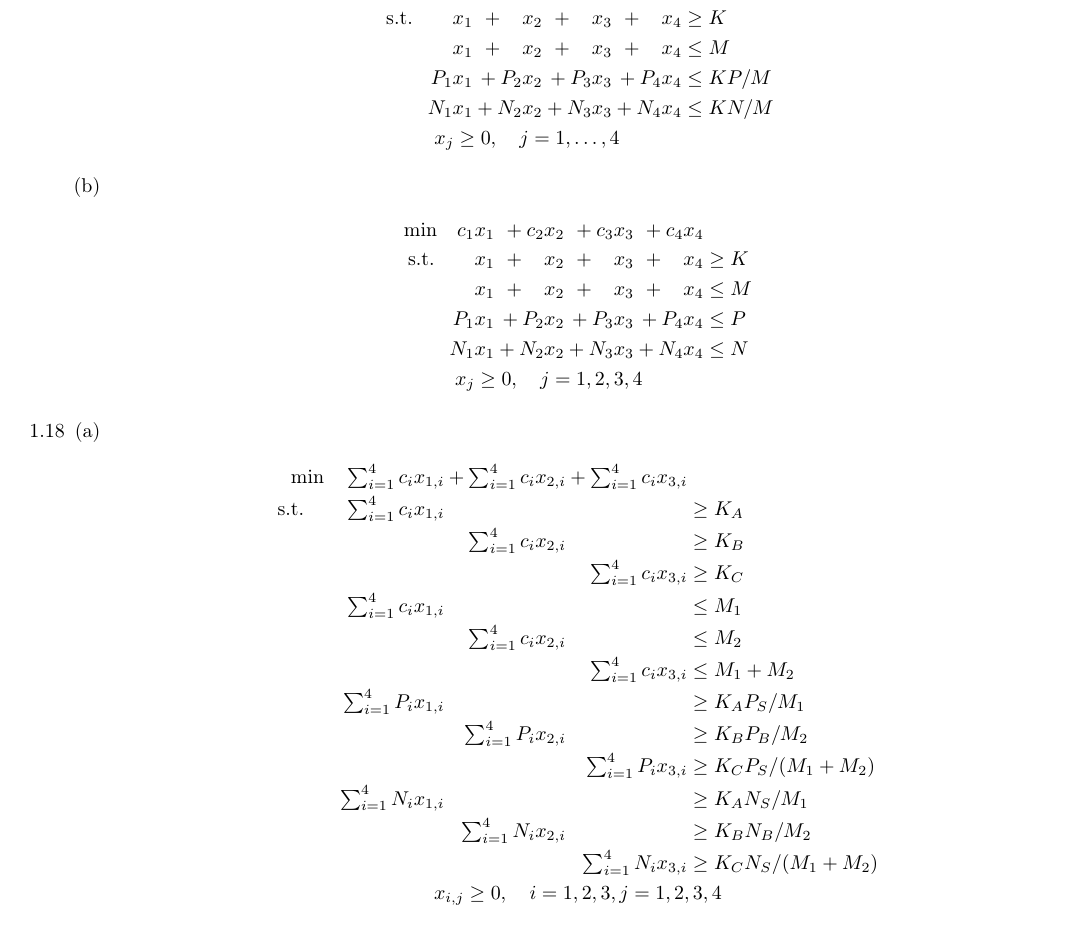
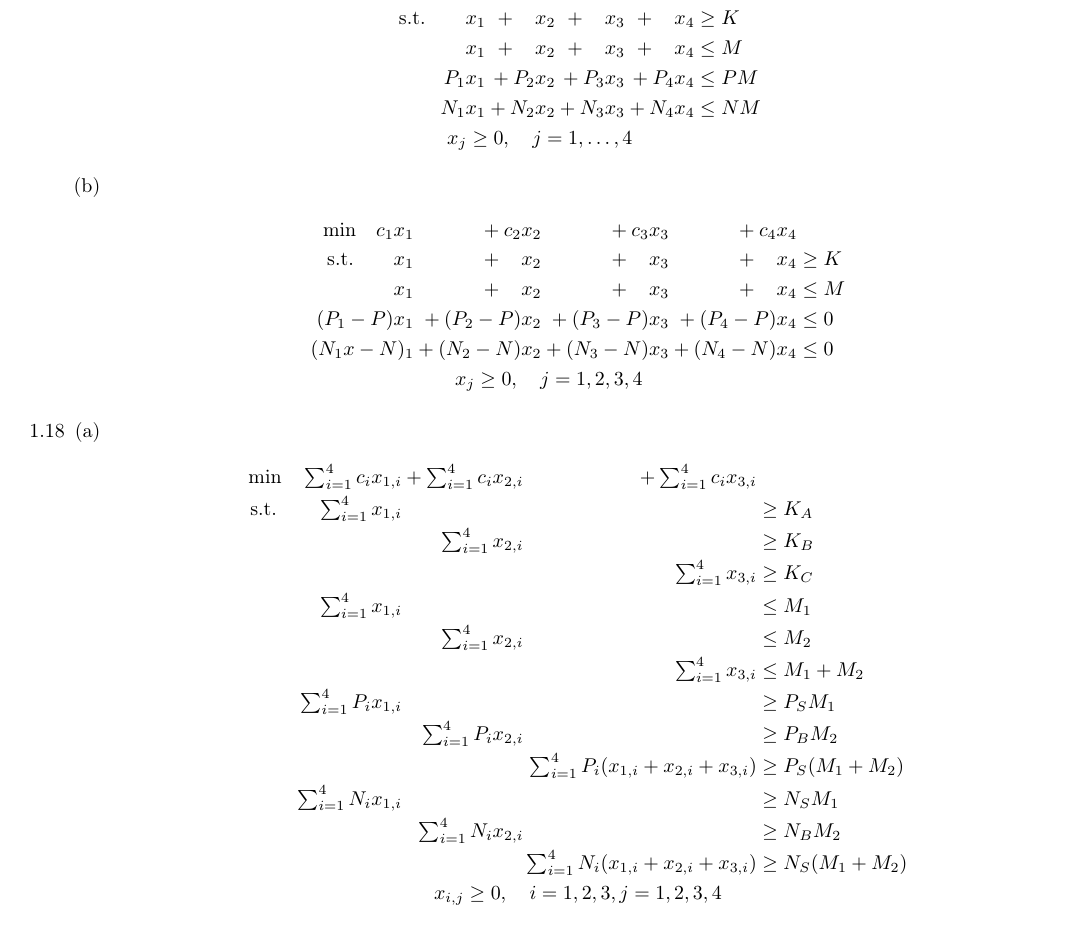
Before and after one commit to zunction/HomeworkTeX, a LaTeX document (Linear Optimization/a1.tex): part of page 1 of 3, cut so that both start at the same text. Compiled offline with pdfLaTeX.

Commit message:
after first discussion

```diff
--- a/Linear Optimization/a1.tex
+++ b/Linear Optimization/a1.tex
@@ -104,8 +104,8 @@
     \text{min} \quad c_1x_1 &{} + c_2x_2&{}+ c_3x_3&{}+ c_4x_4&{} \\[\jot]
     \text{s.t.}\qquad x_1 &{} +\phantom{c_2}x_2 &{} + \phantom{c_3}x_3 &{}+\phantom{c_3} x_4&{}  \geq K\\ [\jot]
     x_1 &{} +\phantom{c_2}x_2 &{} + \phantom{c_3}x_3 &{}+\phantom{c_3} x_4&{}  \leq M\\ [\jot]
-P_1x_1 &{}+P_2x_2 &{}+P_3x_3 &{}+P_4x_4 &{}\leq KP/M\\        [\jot]
-N_1x_1 &{}+N_2x_2 &{}+N_3x_3 &{}+N_4x_4 &{}\leq KN/M\\    [\jot]
+P_1x_1 &{}+P_2x_2 &{}+P_3x_3 &{}+P_4x_4 &{}\leq PM\\        [\jot]
+N_1x_1 &{}+N_2x_2 &{}+N_3x_3 &{}+N_4x_4 &{}\leq NM\\    [\jot]
  \multicolumn{4}{c}{x_j \geq 0, \quad j=1,\ldots,4}
   \end{array}
 \end{align*}
@@ -115,8 +115,8 @@ N_1x_1 &{}+N_2x_2 &{}+N_3x_3 &{}+N_4x_4 &{}\leq KN/M\\    [\jot]
     \text{min} \quad c_1x_1 &{} + c_2x_2&{}+ c_3x_3&{}+ c_4x_4&{} \\[\jot]
     \text{s.t.}\qquad x_1 &{} +\phantom{c_2}x_2 &{} + \phantom{c_3}x_3 &{}+\phantom{c_3} x_4&{}  \geq K\\ [\jot]
     x_1 &{} +\phantom{c_2}x_2 &{} + \phantom{c_3}x_3 &{}+\phantom{c_3} x_4&{}  \leq M\\ [\jot]
-P_1x_1 &{}+P_2x_2 &{}+P_3x_3 &{}+P_4x_4 &{}\leq P\\        [\jot]
-N_1x_1 &{}+N_2x_2 &{}+N_3x_3 &{}+N_4x_4 &{}\leq N\\    [\jot]
+(P_1-P)x_1 &{}+(P_2-P)x_2 &{}+(P_3-P)x_3 &{}+(P_4-P)x_4 &{}\leq 0\\        [\jot]
+(N_1x-N)_1 &{}+(N_2-N)x_2 &{}+(N_3-N)x_3 &{}+(N_4-N)x_4 &{}\leq 0\\    [\jot]
  \multicolumn{4}{c}{x_j \geq 0, \quad j=1,2,3,4}
   \end{array}
 \end{align*}
@@ -127,18 +127,18 @@ N_1x_1 &{}+N_2x_2 &{}+N_3x_3 &{}+N_4x_4 &{}\leq N\\    [\jot]
 \begin{align*}
   \begin{array}{r@{}r@{}r@{}l}
     \text{min} \quad \sum_{i=1}^{4}c_ix_{1,i} &{} + \sum_{i=1}^{4}c_ix_{2,i}&{}+ \sum_{i=1}^{4}c_ix_{3,i}&{} \\[\jot]
-    \text{s.t.}\qquad \sum_{i=1}^{4}c_ix_{1,i} &{} &{} &{}   \geq K_A\\ [\jot]
-  &{}  \ \sum_{i=1}^{4}c_ix_{2,i}  &{} &{}   \geq K_B\\ [\jot]
- &{} &{}    \sum_{i=1}^{4}c_ix_{3,i}  &{}   \geq K_C\\ [\jot]
- \sum_{i=1}^{4}c_ix_{1,i} &{} &{} &{}   \leq M_1\\ [\jot]
-  &{}  \ \sum_{i=1}^{4}c_ix_{2,i}  &{} &{}   \leq M_2\\ [\jot]
- &{} &{}    \sum_{i=1}^{4}c_ix_{3,i}  &{}   \leq M_1+M_2\\ [\jot]
- \sum_{i=1}^{4}P_ix_{1,i} &{} &{} &{}   \geq K_AP_S/M_1\\ [\jot]
-  &{}  \sum_{i=1}^{4}P_ix_{2,i}  &{} &{}   \geq K_BP_B/M_2\\ [\jot]
- &{} &{}   \sum_{i=1}^{4}P_ix_{3,i}  &{}   \geq K_CP_S/(M_1+M_2)\\ [\jot]
- \sum_{i=1}^{4}N_ix_{1,i} &{} &{} &{}   \geq K_AN_S/M_1\\ [\jot]
-  &{}   \sum_{i=1}^{4}N_ix_{2,i}  &{} &{}   \geq K_BN_B/M_2\\ [\jot]
- &{} &{}    \sum_{i=1}^{4}N_ix_{3,i}  &{}   \geq K_CN_S/(M_1+M_2)\\ [\jot]
+    \text{s.t.}\qquad \sum_{i=1}^{4}x_{1,i} &{} &{} &{}   \geq K_A\\ [\jot]
+  &{}  \ \sum_{i=1}^{4}x_{2,i}  &{} &{}   \geq K_B\\ [\jot]
+ &{} &{}    \sum_{i=1}^{4}x_{3,i}  &{}   \geq K_C\\ [\jot]
+ \sum_{i=1}^{4}x_{1,i} &{} &{} &{}   \leq M_1\\ [\jot]
+  &{}  \ \sum_{i=1}^{4}x_{2,i}  &{} &{}   \leq M_2\\ [\jot]
+ &{} &{}    \sum_{i=1}^{4}x_{3,i}  &{}   \leq M_1+M_2\\ [\jot]
+ \sum_{i=1}^{4}P_ix_{1,i} &{} &{} &{}   \geq P_SM_1\\ [\jot]
+  &{}  \sum_{i=1}^{4}P_ix_{2,i}  &{} &{}   \geq P_BM_2\\ [\jot]
+ &{} &{}   \sum_{i=1}^{4}P_i(x_{1,i}+x_{2,i}+x_{3,i})  &{}   \geq P_S(M_1+M_2)\\ [\jot]
+ \sum_{i=1}^{4}N_ix_{1,i} &{} &{} &{}   \geq N_SM_1\\ [\jot]
+  &{}   \sum_{i=1}^{4}N_ix_{2,i}  &{} &{}   \geq N_BM_2\\ [\jot]
+ &{} &{}    \sum_{i=1}^{4}N_i(x_{1,i}+x_{2,i}+x_{3,i})  &{}   \geq N_S(M_1+M_2)\\ [\jot]
  \multicolumn{4}{c}{x_{i,j} \geq 0, \quad i=1,2,3, j=1,2,3,4}
   \end{array}
 \end{align*}
```
Also changed, not shown: Linear Optimization/a1.pdf.
